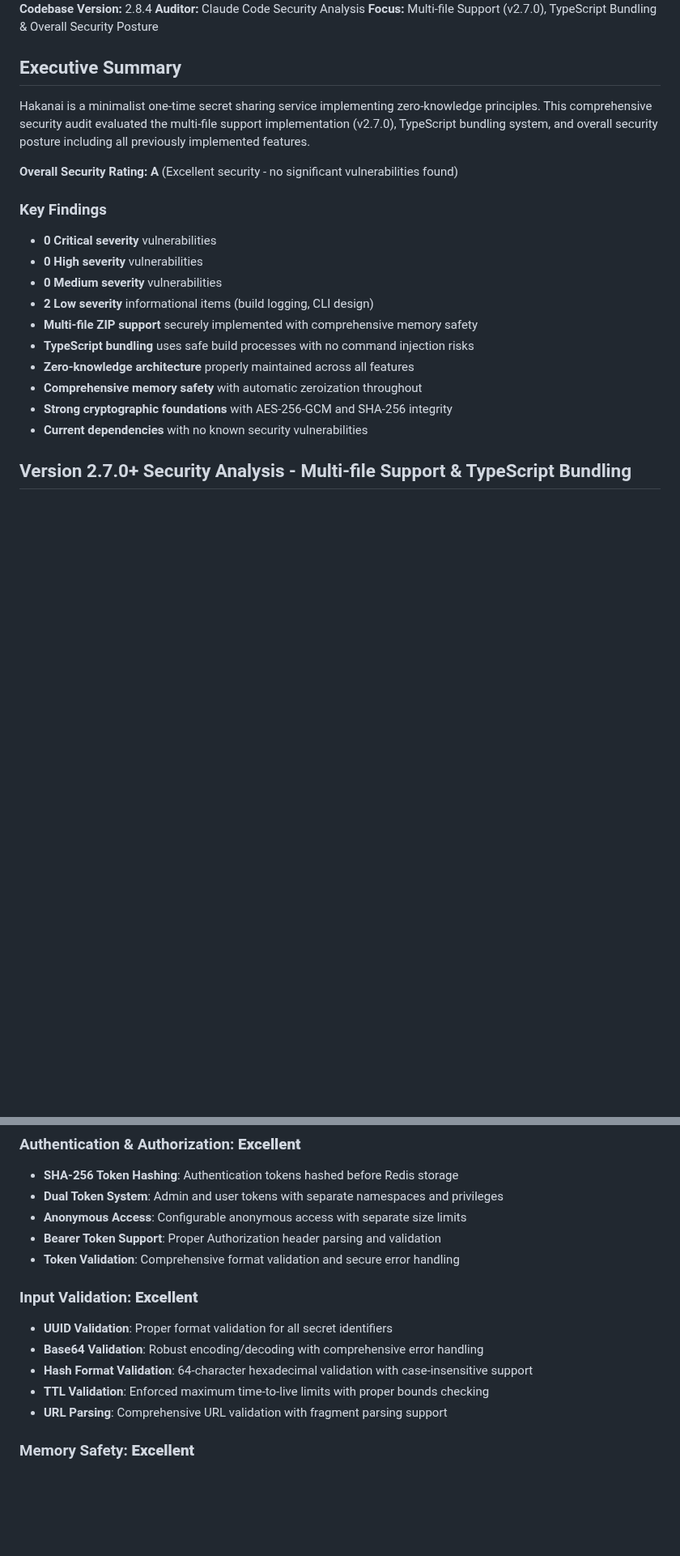
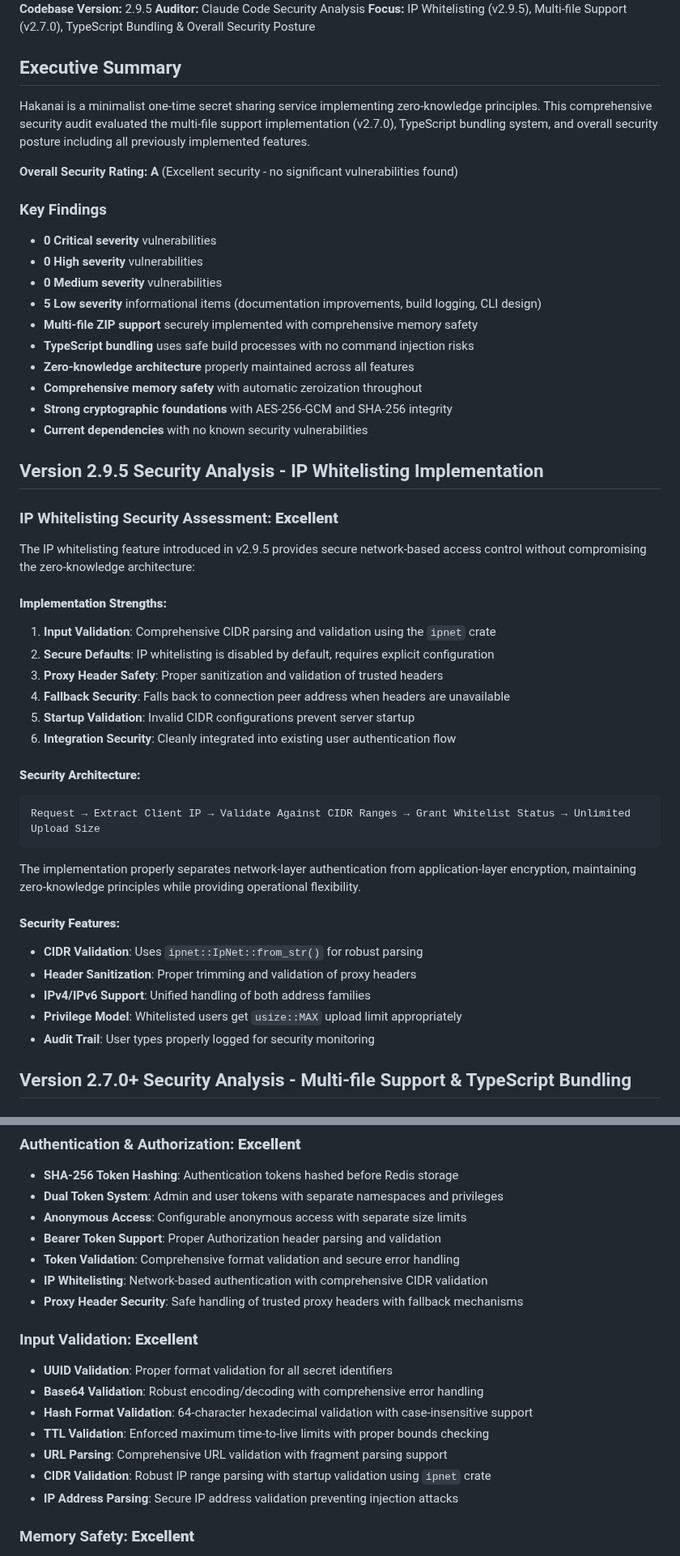
Before and after one commit to czerwonk/hakanai, a Markdown page: SECURITY_REPORT.md, 2 parts joined by grey strips. Shown at 81% size. GitHub-like rendering; blank space fills up the shorter version.

Commit message:
doc: update reports

````diff
--- a/SECURITY_REPORT.md
+++ b/SECURITY_REPORT.md
@@ -4,7 +4,7 @@
 **Audit Type:** Comprehensive Security Assessment
-**Codebase Version:** 2.8.4
+**Codebase Version:** 2.9.5
 **Auditor:** Claude Code Security Analysis
-**Focus:** Multi-file Support (v2.7.0), TypeScript Bundling & Overall Security Posture
+**Focus:** IP Whitelisting (v2.9.5), Multi-file Support (v2.7.0), TypeScript Bundling & Overall Security Posture
 
 ## Executive Summary
 
@@ -16,13 +16,41 @@ Hakanai is a minimalist one-time secret sharing service implementing zero-knowle
 - **0 Critical severity** vulnerabilities
 - **0 High severity** vulnerabilities
 - **0 Medium severity** vulnerabilities
-- **2 Low severity** informational items (build logging, CLI design)
+- **5 Low severity** informational items (documentation improvements, build logging, CLI design)
 - **Multi-file ZIP support** securely implemented with comprehensive memory safety
 - **TypeScript bundling** uses safe build processes with no command injection risks
 - **Zero-knowledge architecture** properly maintained across all features
 - **Comprehensive memory safety** with automatic zeroization throughout
 - **Strong cryptographic foundations** with AES-256-GCM and SHA-256 integrity
 - **Current dependencies** with no known security vulnerabilities
+
+## Version 2.9.5 Security Analysis - IP Whitelisting Implementation
+
+### IP Whitelisting Security Assessment: **Excellent**
+
+The IP whitelisting feature introduced in v2.9.5 provides secure network-based access control without compromising the zero-knowledge architecture:
+
+#### **Implementation Strengths:**
+1. **Input Validation**: Comprehensive CIDR parsing and validation using the `ipnet` crate
+2. **Secure Defaults**: IP whitelisting is disabled by default, requires explicit configuration
+3. **Proxy Header Safety**: Proper sanitization and validation of trusted headers
+4. **Fallback Security**: Falls back to connection peer address when headers are unavailable
+5. **Startup Validation**: Invalid CIDR configurations prevent server startup
+6. **Integration Security**: Cleanly integrated into existing user authentication flow
+
+#### **Security Architecture:**
+```
+Request → Extract Client IP → Validate Against CIDR Ranges → Grant Whitelist Status → Unlimited Upload Size
+```
+
+The implementation properly separates network-layer authentication from application-layer encryption, maintaining zero-knowledge principles while providing operational flexibility.
+
+#### **Security Features:**
+- **CIDR Validation**: Uses `ipnet::IpNet::from_str()` for robust parsing
+- **Header Sanitization**: Proper trimming and validation of proxy headers
+- **IPv4/IPv6 Support**: Unified handling of both address families
+- **Privilege Model**: Whitelisted users get `usize::MAX` upload limit appropriately
+- **Audit Trail**: User types properly logged for security monitoring
 
 ## Version 2.7.0+ Security Analysis - Multi-file Support & TypeScript Bundling
 
@@ -140,6 +186,8 @@ No medium severity vulnerabilities identified in v2.8.4 or existing codebase.
 - **Anonymous Access**: Configurable anonymous access with separate size limits
 - **Bearer Token Support**: Proper Authorization header parsing and validation
 - **Token Validation**: Comprehensive format validation and secure error handling
+- **IP Whitelisting**: Network-based authentication with comprehensive CIDR validation
+- **Proxy Header Security**: Safe handling of trusted proxy headers with fallback mechanisms
 
 ### Input Validation: **Excellent**
 - **UUID Validation**: Proper format validation for all secret identifiers
@@ -147,6 +195,8 @@ No medium severity vulnerabilities identified in v2.8.4 or existing codebase.
 - **Hash Format Validation**: 64-character hexadecimal validation with case-insensitive support
 - **TTL Validation**: Enforced maximum time-to-live limits with proper bounds checking
 - **URL Parsing**: Comprehensive URL validation with fragment parsing support
+- **CIDR Validation**: Robust IP range parsing with startup validation using `ipnet` crate
+- **IP Address Parsing**: Secure IP address validation preventing injection attacks
 
 ### Memory Safety: **Excellent**
 - **Rust Memory Safety**: No unsafe code blocks, proper bounds checking throughout
````
Also changed, not shown: other parts of SECURITY_REPORT.md (+34 -8 lines).
